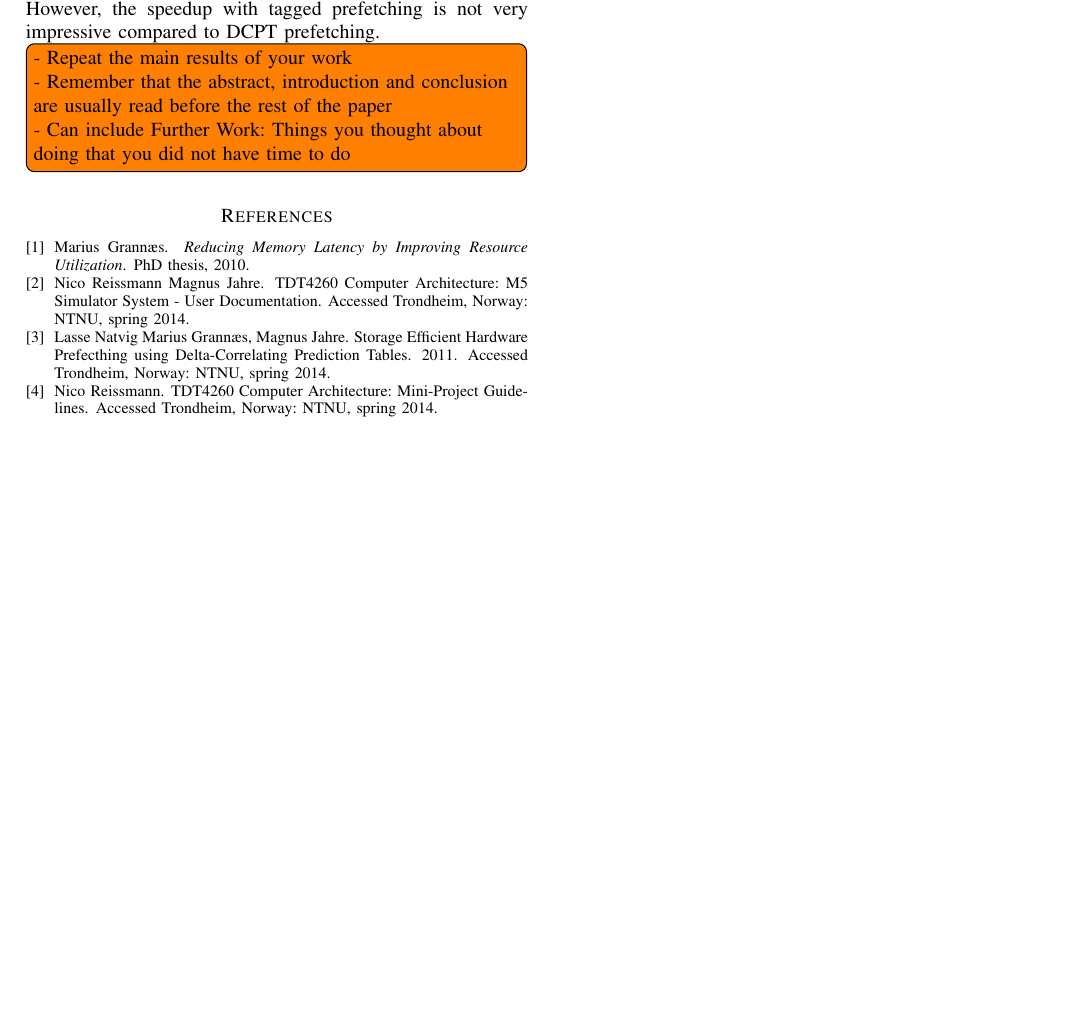
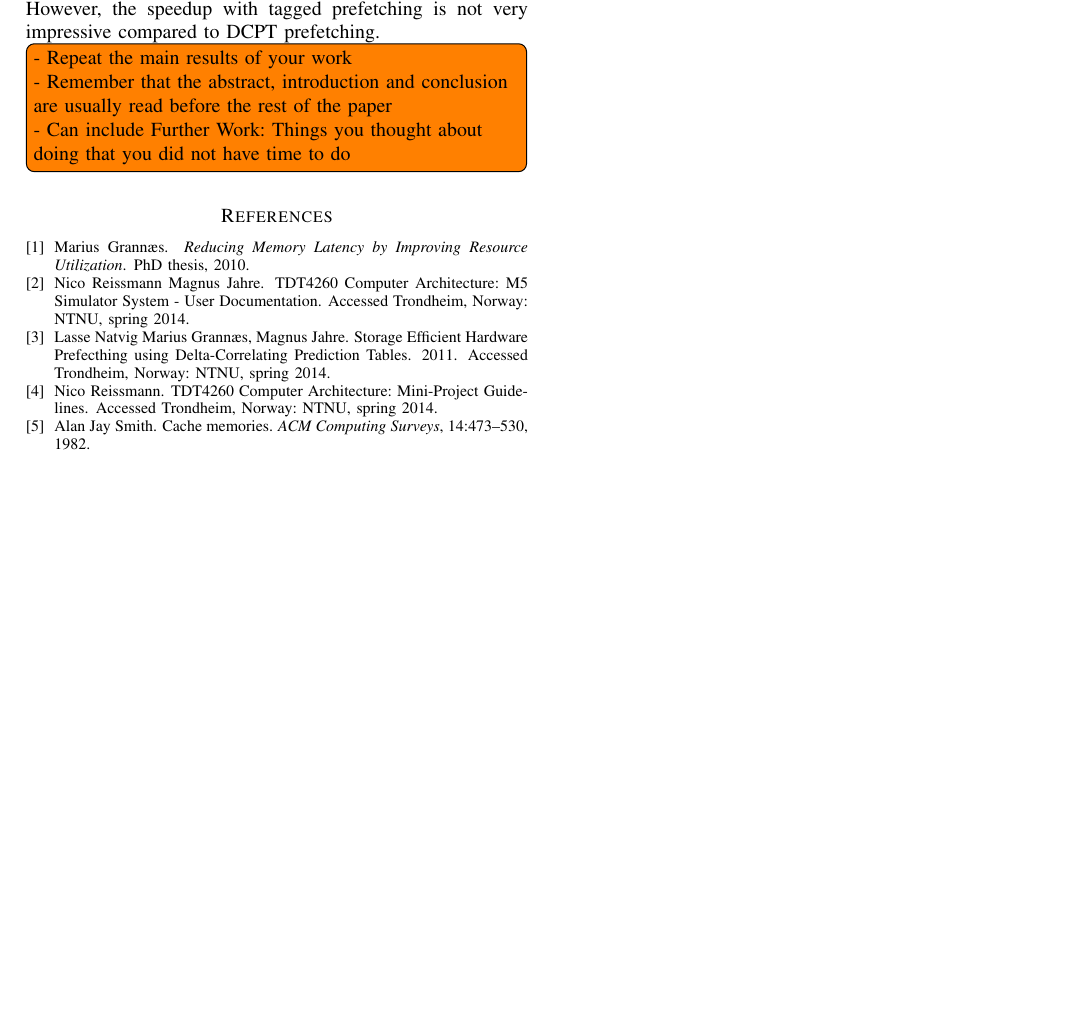
Before and after one commit to x10an14/tdt4260Group, a LaTeX paper (report/report.tex, which reads report/bibliography.bib): part of page 3 of 3, cut so that both start at the same text, the shorter picture padded with empty space. Compiled offline with pdfLaTeX.

Commit message:
MANY BLEH FIXXES.

```diff
--- a/report/bibliography.bib
+++ b/report/bibliography.bib
@@ -22,3 +22,12 @@
 	year = "2011",
 	note = "Accessed Trondheim, Norway: NTNU, spring 2014"
 }
+
+@ARTICLE{seq,
+	author = {Alan Jay Smith},
+	title = {Cache memories},
+	journal = {ACM Computing Surveys},
+	year = {1982},
+	volume = {14},
+	pages = {473--530}
+}
--- a/report/report.tex
+++ b/report/report.tex
@@ -29,4 +29,6 @@ DCPT, Prefetcher, NTNU, TDT4260, 2014, Computer Architecture.
 
 \input{background}
 
+\input{methodology}
+
 \input{the_scheme}
```
Also changed, not shown: report/abstract.tex (+0 -1 lines), report/background.tex (+1 -1 lines), report/bibliography.bib (2 more changed lines), report/report.tex (2 more changed lines).
